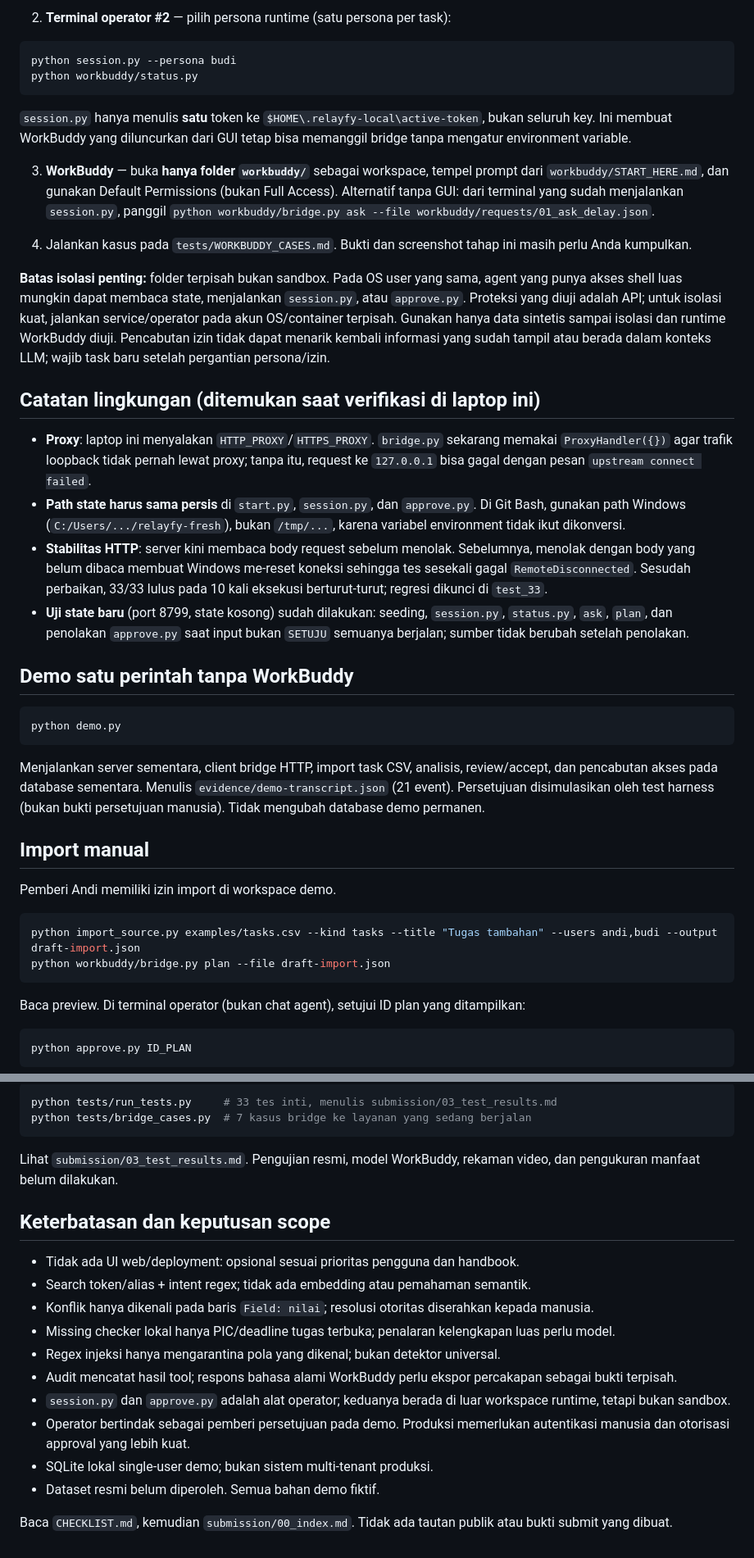
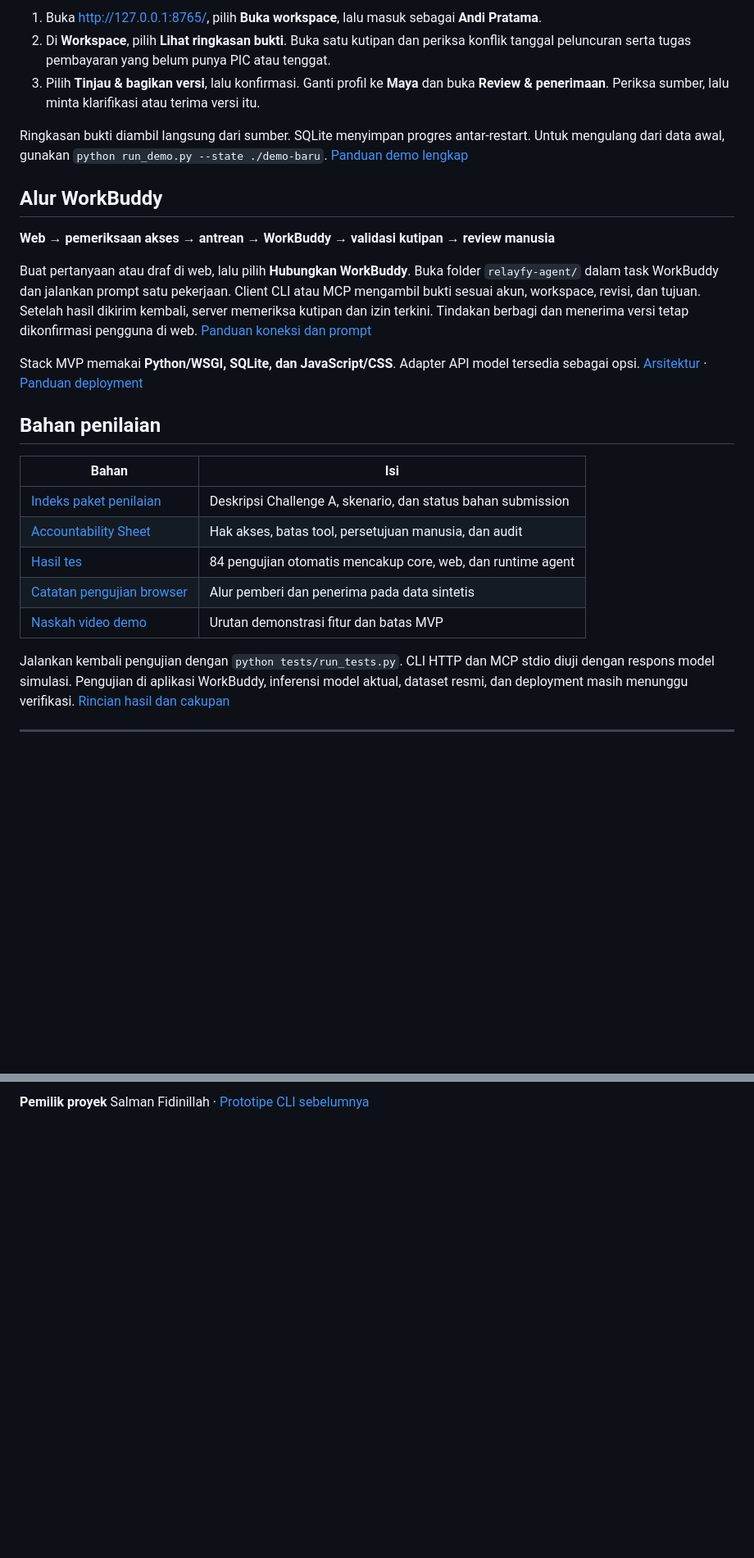
Before and after one commit to salmanfidinillah/relayfy, a Markdown page: README.md, 2 parts joined by grey strips. Shown at 82% size. Drawn GitHub-style; blank space fills up the shorter version.

````diff
--- a/README.md
+++ b/README.md
@@ -34,46 +35,29 @@ Layanan hanya mendengarkan `127.0.0.1:8765`. Data demo dan token dibuat satu kal
 
-2. **Terminal operator #2** — pilih persona runtime (satu persona per task):
+1. Buka [http://127.0.0.1:8765/](http://127.0.0.1:8765/), pilih **Buka workspace**, lalu masuk sebagai **Andi Pratama**.
+2. Di **Workspace**, pilih **Lihat ringkasan bukti**. Buka satu kutipan dan periksa konflik tanggal peluncuran serta tugas pembayaran yang belum punya PIC atau tenggat.
+3. Pilih **Tinjau & bagikan versi**, lalu konfirmasi. Ganti profil ke **Maya** dan buka **Review & penerimaan**. Periksa sumber, lalu minta klarifikasi atau terima versi itu.
 
-```powershell
-python session.py --persona budi
-python workbuddy/status.py
-```
+Ringkasan bukti diambil langsung dari sumber. SQLite menyimpan progres antar-restart. Untuk mengulang dari data awal, gunakan `python run_demo.py --state ./demo-baru`. [Panduan demo lengkap](MULAI_DI_SINI.md)
 
-`session.py` hanya menulis **satu** token ke `$HOME\.relayfy-local\active-token`, bukan seluruh key. Ini membuat WorkBuddy yang diluncurkan dari GUI tetap bisa memanggil bridge tanpa mengatur environment variable.
+## Alur WorkBuddy
 
-3. **WorkBuddy** — buka **hanya folder `workbuddy/`** sebagai workspace, tempel prompt dari `workbuddy/START_HERE.md`, dan gunakan Default Permissions (bukan Full Access). Alternatif tanpa GUI: dari terminal yang sudah menjalankan `session.py`, panggil `python workbuddy/bridge.py ask --file workbuddy/requests/01_ask_delay.json`.
+**Web → pemeriksaan akses → antrean → WorkBuddy → validasi kutipan → review manusia**
 
-4. Jalankan kasus pada `tests/WORKBUDDY_CASES.md`. Bukti dan screenshot tahap ini masih perlu Anda kumpulkan.
+Buat pertanyaan atau draf di web, lalu pilih **Hubungkan WorkBuddy**. Buka folder `relayfy-agent/` dalam task WorkBuddy dan jalankan prompt satu pekerjaan. Client CLI atau MCP mengambil bukti sesuai akun, workspace, revisi, dan tujuan. Setelah hasil dikirim kembali, server memeriksa kutipan dan izin terkini. Tindakan berbagi dan menerima versi tetap dikonfirmasi pengguna di web. [Panduan koneksi dan prompt](relayfy-agent/START_HERE.md)
 
-**Batas isolasi penting:** folder terpisah bukan sandbox. Pada OS user yang sama, agent yang punya akses shell luas mungkin dapat membaca state, menjalankan `session.py`, atau `approve.py`. Proteksi yang diuji adalah API; untuk isolasi kuat, jalankan service/operator pada akun OS/container terpisah. Gunakan hanya data sintetis sampai isolasi dan runtime WorkBuddy diuji. Pencabutan izin tidak dapat menarik kembali informasi yang sudah tampil atau berada dalam konteks LLM; wajib task baru setelah pergantian persona/izin.
+Stack MVP memakai **Python/WSGI, SQLite, dan JavaScript/CSS**. Adapter API model tersedia sebagai opsi. [Arsitektur](submission/04_architecture.md) · [Panduan deployment](DEPLOY.md)
 
-## Catatan lingkungan (ditemukan saat verifikasi di laptop ini)
+## Bahan penilaian
 
-- **Proxy**: laptop ini menyalakan `HTTP_PROXY`/`HTTPS_PROXY`. `bridge.py` sekarang memakai `ProxyHandler({})` agar trafik loopback tidak pernah lewat proxy; tanpa itu, request ke `127.0.0.1` bisa gagal dengan pesan `upstream connect failed`.
-- **Path state harus sama persis** di `start.py`, `session.py`, dan `approve.py`. Di Git Bash, gunakan path Windows (`C:/Users/.../relayfy-fresh`), bukan `/tmp/...`, karena variabel environment tidak ikut dikonversi.
-- **Stabilitas HTTP**: server kini membaca body request sebelum menolak. Sebelumnya, menolak dengan body yang belum dibaca membuat Windows me-reset koneksi sehingga tes sesekali gagal `RemoteDisconnected`. Sesudah perbaikan, 33/33 lulus pada 10 kali eksekusi berturut-turut; regresi dikunci di `test_33`.
-- **Uji state baru** (port 8799, state kosong) sudah dilakukan: seeding, `session.py`, `status.py`, `ask`, `plan`, dan penolakan `approve.py` saat input bukan `SETUJU` semuanya berjalan; sumber tidak berubah setelah penolakan.
+| Bahan | Isi |
+| --- | --- |
+| [Indeks paket penilaian](submission/00_index.md) | Deskripsi Challenge A, skenario, dan status bahan submission |
+| [Accountability Sheet](submission/02_accountability_sheet.pdf) | Hak akses, batas tool, persetujuan manusia, dan audit |
+| [Hasil tes](submission/03_test_results.md) | 84 pengujian otomatis mencakup core, web, dan runtime agent |
+| [Catatan pengujian browser](evidence/browser-mvp.md) | Alur pemberi dan penerima pada data sintetis |
+| [Naskah video demo](submission/05_demo_video_script.md) | Urutan demonstrasi fitur dan batas MVP |
 
-## Demo satu perintah tanpa WorkBuddy
+Jalankan kembali pengujian dengan `python tests/run_tests.py`. CLI HTTP dan MCP stdio diuji dengan respons model simulasi. Pengujian di aplikasi WorkBuddy, inferensi model aktual, dataset resmi, dan deployment masih menunggu verifikasi. [Rincian hasil dan cakupan](submission/03_test_results.md)
 
-```powershell
-python demo.py
-```
+---
 
-Menjalankan server sementara, client bridge HTTP, import task CSV, analisis, review/accept, dan pencabutan akses pada database sementara. Menulis `evidence/demo-transcript.json` (21 event). Persetujuan disimulasikan oleh test harness (bukan bukti persetujuan manusia). Tidak mengubah database demo permanen.
-
-## Import manual
-
-Pemberi Andi memiliki izin import di workspace demo.
-
-```powershell
-python import_source.py examples/tasks.csv --kind tasks --title "Tugas tambahan" --users andi,budi --output draft-import.json
-python workbuddy/bridge.py plan --file draft-import.json
-```
-
-Baca preview. Di terminal operator (bukan chat agent), setujui ID plan yang ditampilkan:
-
-```powershell
-python approve.py ID_PLAN
-```
-
@@ -120,21 +64 @@ Ini bukan pencarian semantik: pertanyaan yang tidak memuat kata kunci maupun pol
-```powershell
-python tests/run_tests.py     # 33 tes inti, menulis submission/03_test_results.md
-python tests/bridge_cases.py  # 7 kasus bridge ke layanan yang sedang berjalan
-```
-
-Lihat `submission/03_test_results.md`. Pengujian resmi, model WorkBuddy, rekaman video, dan pengukuran manfaat belum dilakukan.
-
-## Keterbatasan dan keputusan scope
-
-- Tidak ada UI web/deployment: opsional sesuai prioritas pengguna dan handbook.
-- Search token/alias + intent regex; tidak ada embedding atau pemahaman semantik.
-- Konflik hanya dikenali pada baris `Field: nilai`; resolusi otoritas diserahkan kepada manusia.
-- Missing checker lokal hanya PIC/deadline tugas terbuka; penalaran kelengkapan luas perlu model.
-- Regex injeksi hanya mengarantina pola yang dikenal; bukan detektor universal.
-- Audit mencatat hasil tool; respons bahasa alami WorkBuddy perlu ekspor percakapan sebagai bukti terpisah.
-- `session.py` dan `approve.py` adalah alat operator; keduanya berada di luar workspace runtime, tetapi bukan sandbox.
-- Operator bertindak sebagai pemberi persetujuan pada demo. Produksi memerlukan autentikasi manusia dan otorisasi approval yang lebih kuat.
-- SQLite lokal single-user demo; bukan sistem multi-tenant produksi.
-- Dataset resmi belum diperoleh. Semua bahan demo fiktif.
-
-Baca `CHECKLIST.md`, kemudian `submission/00_index.md`. Tidak ada tautan publik atau bukti submit yang dibuat.
+**Pemilik proyek** Salman Fidinillah · [Prototipe CLI sebelumnya](README_LEGACY.md)
````
Also changed, not shown: other parts of README.md (+21 -60 lines), docs/images/relayfy-landing.png (added), docs/images/relayfy-workspace.png (added).
